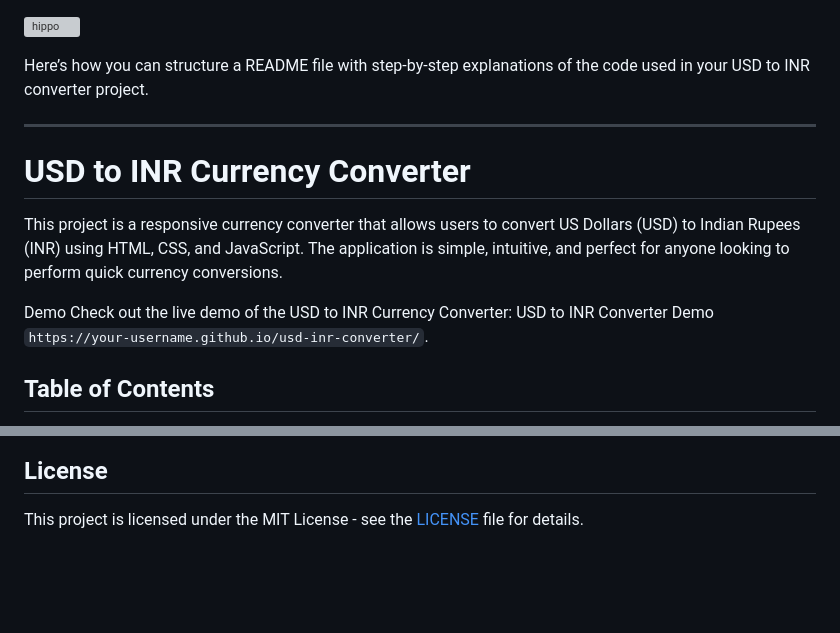
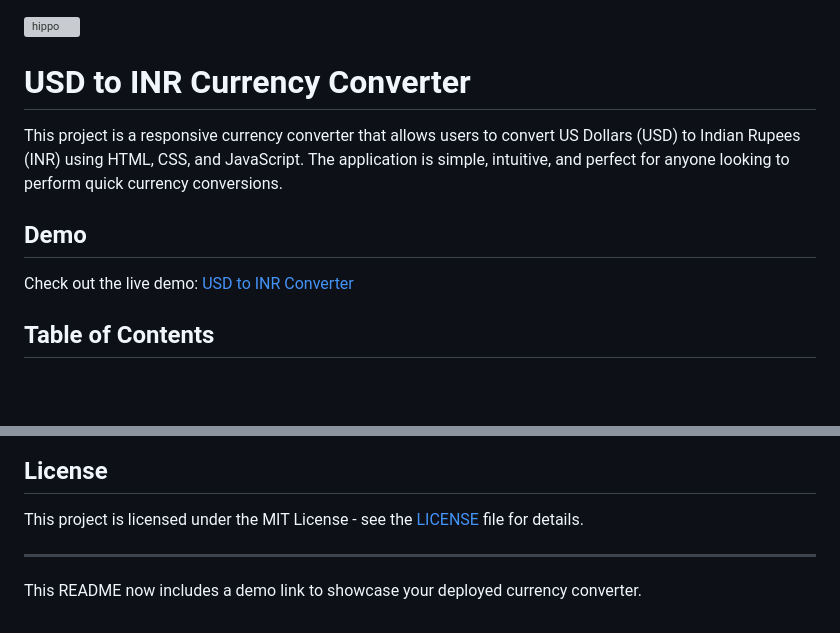
Before and after one commit to ajitharunai/usd-inr-converter, a Markdown page: README.md, 2 parts joined by grey strips. GitHub-like rendering; blank space fills up the shorter version; grey boxes are pictures that could not be loaded.

```diff
--- a/README.md
+++ b/README.md
@@ -1,15 +1,12 @@
 ![hippo](https://i.imghippo.com/files/vVxWl1724241491.png)
-
-Here’s how you can structure a README file with step-by-step explanations of the code used in your USD to INR converter project.
-
----
 
 # USD to INR Currency Converter
 
 This project is a responsive currency converter that allows users to convert US Dollars (USD) to Indian Rupees (INR) using HTML, CSS, and JavaScript. The application is simple, intuitive, and perfect for anyone looking to perform quick currency conversions.
 
-Demo
-Check out the live demo of the USD to INR Currency Converter: USD to INR Converter Demo `https://your-username.github.io/usd-inr-converter/`.
+## Demo
+
+Check out the live demo: [USD to INR Converter](https://ajitharunai.github.io/usd-inr-converter/)
 
 ## Table of Contents
 - [Features](#features)
@@ -139,3 +136,7 @@ document.getElementById('convert-btn').addEventListener('click', function() {
 
 ## License
 This project is licensed under the MIT License - see the [LICENSE](LICENSE) file for details.
+
+---
+
+This README now includes a demo link to showcase your deployed currency converter.
```
